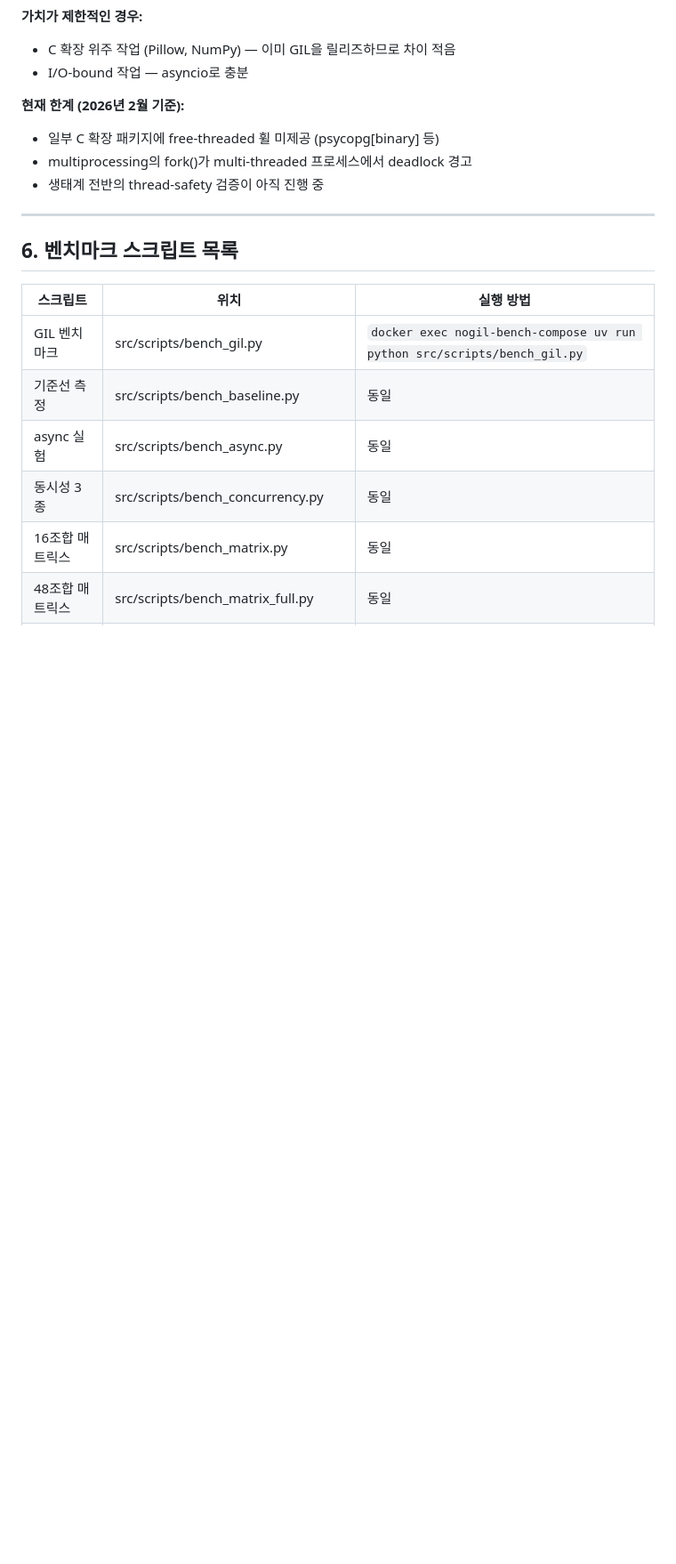
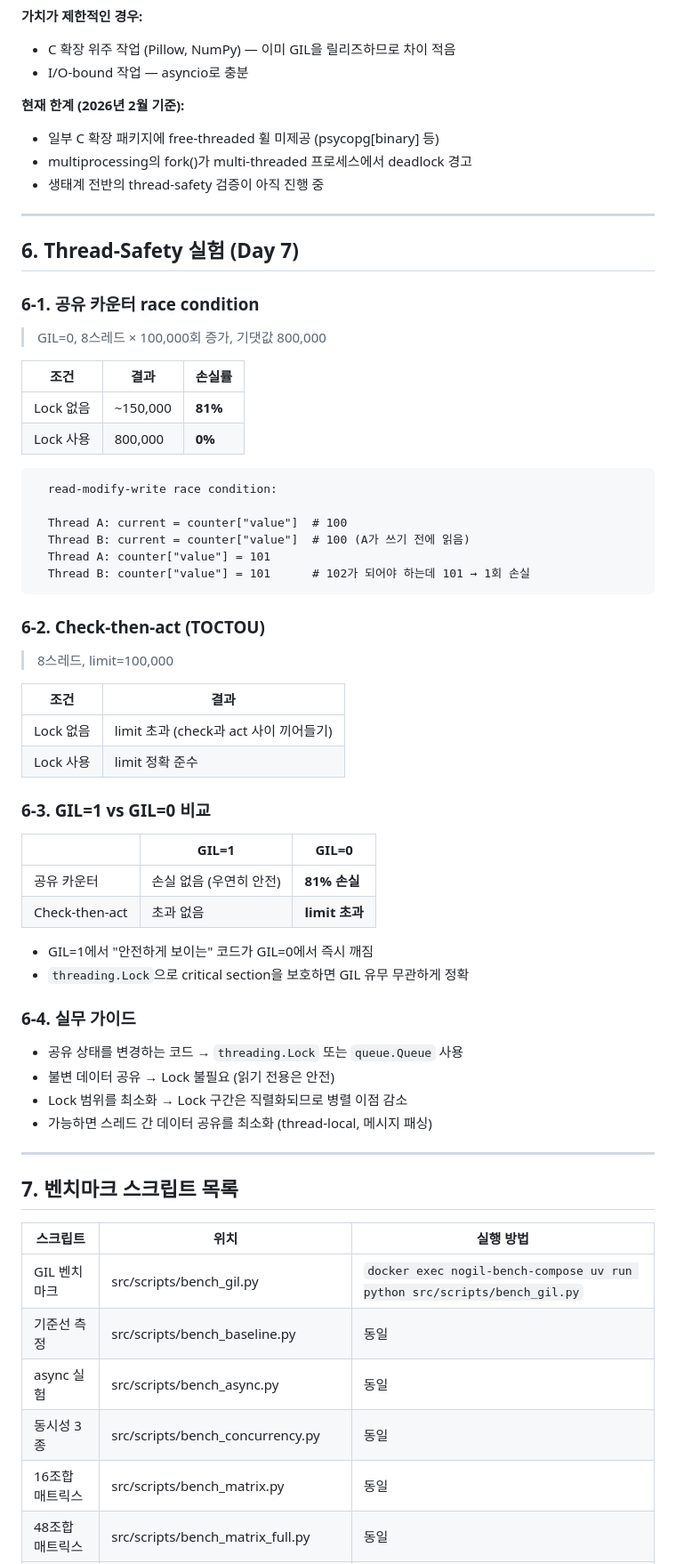
Before and after one commit to ksm463/Nogil-bench, a Markdown page: docs/day7-benchmark-report.md, the part around one of its changes. Shown at 89% size. Drawn GitHub-style; blank space fills up the shorter version.

Commit message:
feat:add final benchmark report and conclusion

````diff
--- a/docs/day7-benchmark-report.md
+++ b/docs/day7-benchmark-report.md
@@ -248,7 +249,55 @@
 
 ---
 
-## 6. 벤치마크 스크립트 목록
+## 6. Thread-Safety 실험 (Day 7)
+
+### 6-1. 공유 카운터 race condition
+
+> GIL=0, 8스레드 × 100,000회 증가, 기댓값 800,000
+
+| 조건 | 결과 | 손실률 |
+|------|------|--------|
+| Lock 없음 | ~150,000 | **81%** |
+| Lock 사용 | 800,000 | **0%** |
+
+```
+  read-modify-write race condition:
+
+  Thread A: current = counter["value"]  # 100
+  Thread B: current = counter["value"]  # 100 (A가 쓰기 전에 읽음)
+  Thread A: counter["value"] = 101
+  Thread B: counter["value"] = 101      # 102가 되어야 하는데 101 → 1회 손실
+```
+
+### 6-2. Check-then-act (TOCTOU)
+
+> 8스레드, limit=100,000
+
+| 조건 | 결과 |
+|------|------|
+| Lock 없음 | limit 초과 (check과 act 사이 끼어들기) |
+| Lock 사용 | limit 정확 준수 |
+
+### 6-3. GIL=1 vs GIL=0 비교
+
+| | GIL=1 | GIL=0 |
+|---|---|---|
+| 공유 카운터 | 손실 없음 (우연히 안전) | **81% 손실** |
+| Check-then-act | 초과 없음 | **limit 초과** |
+
+- GIL=1에서 "안전하게 보이는" 코드가 GIL=0에서 즉시 깨짐
+- `threading.Lock`으로 critical section을 보호하면 GIL 유무 무관하게 정확
+
+### 6-4. 실무 가이드
+
+- 공유 상태를 변경하는 코드 → `threading.Lock` 또는 `queue.Queue` 사용
+- 불변 데이터 공유 → Lock 불필요 (읽기 전용은 안전)
+- Lock 범위를 최소화 → Lock 구간은 직렬화되므로 병렬 이점 감소
+- 가능하면 스레드 간 데이터 공유를 최소화 (thread-local, 메시지 패싱)
+
+---
+
+## 7. 벤치마크 스크립트 목록
 
 | 스크립트 | 위치 | 실행 방법 |
 |---------|------|----------|
````
Also changed, not shown: other parts of docs/day7-benchmark-report.md (+2 -0 lines), README.md (+12 -2 lines), docs/day7-progress.md (added, +279 -0 lines).
